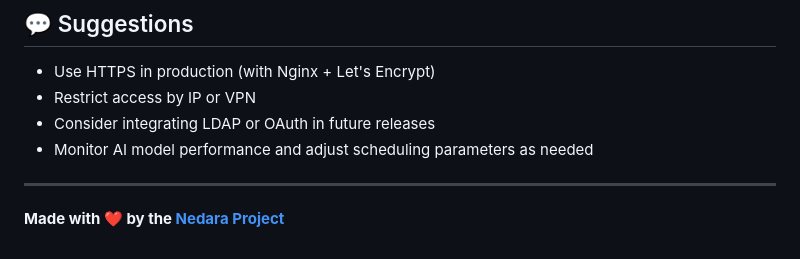
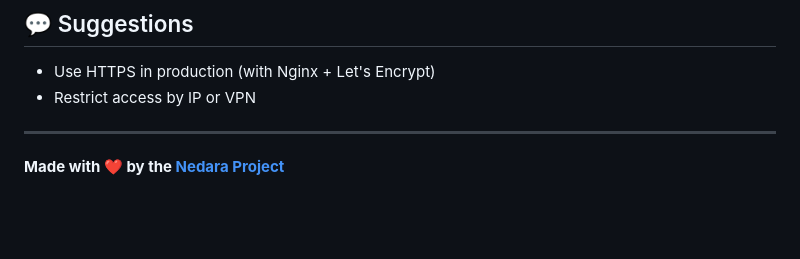
Before and after one commit to Nedara-Project/nedara-lws, a Markdown page: README.md, the part around the change. Drawn GitHub-style; blank space fills up the shorter version.

Commit message:
[MISC] Updates README.md

```diff
--- a/README.md
+++ b/README.md
@@ -280,8 +280,6 @@ This project is open-source under the [MIT License](LICENSE).
 
 - Use HTTPS in production (with Nginx + Let's Encrypt)
 - Restrict access by IP or VPN
-- Consider integrating LDAP or OAuth in future releases
-- Monitor AI model performance and adjust scheduling parameters as needed
 
 ---
 
```
